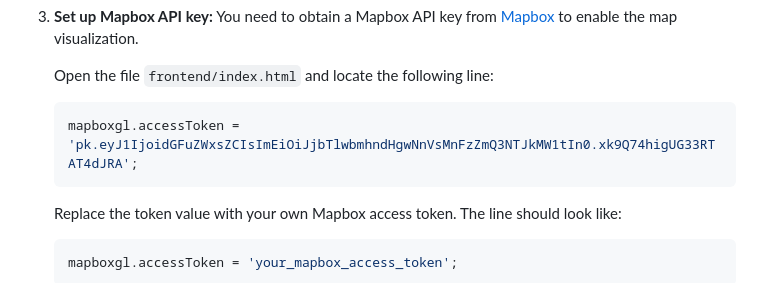
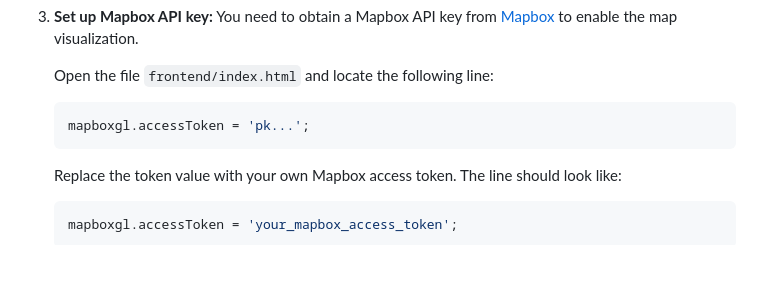
Before and after one commit to Data-Wrangling-and-Visualisation/News-on-a-map, a Markdown page: README.md, the part around the change. Rendered like a GitHub page; blank space fills up the shorter version.

````diff
--- a/README.md
+++ b/README.md
@@ -91,7 +91,7 @@ news-parser/
 
    Open the file `frontend/index.html` and locate the following line:
    ```javascript
-   mapboxgl.accessToken = 'pk.eyJ1IjoidGFuZWxsZCIsImEiOiJjbTlwbmhndHgwNnVsMnFzZmQ3NTJkMW1tIn0.xk9Q74higUG33RTAT4dJRA';
+   mapboxgl.accessToken = 'pk...';
    ```
 
    Replace the token value with your own Mapbox access token. The line should look like:
````
